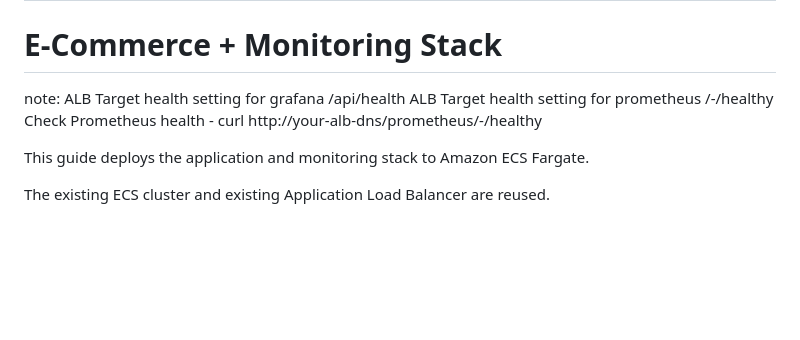
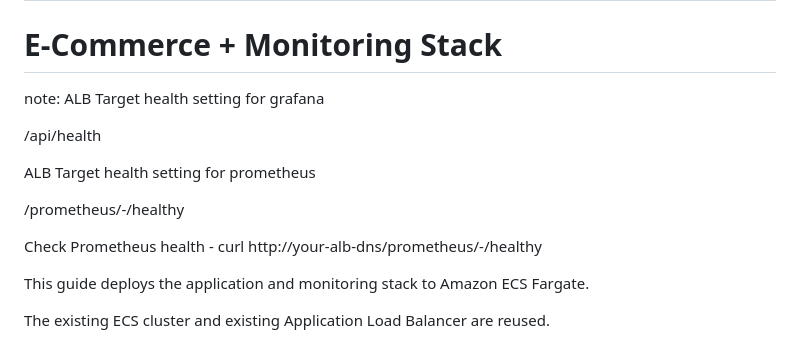
Before and after one commit to salmansohailuk-sudo/eCs-Monitoring-160826, a Markdown page: README-ECS.md, the part around the change. Drawn GitHub-style; blank space fills up the shorter version.

Commit message:
Update ECS Fargate Deployment Guide with health checks
Add health check endpoints for Grafana and Prometheus.

```diff
--- a/README-ECS.md
+++ b/README-ECS.md
@@ -2,9 +2,13 @@
 # E-Commerce + Monitoring Stack
 
 note: ALB Target health setting for grafana
+
 /api/health
+
 ALB Target health setting for prometheus
-/-/healthy
+
+/prometheus/-/healthy
+
 Check Prometheus health - curl http://your-alb-dns/prometheus/-/healthy
 
 
```
